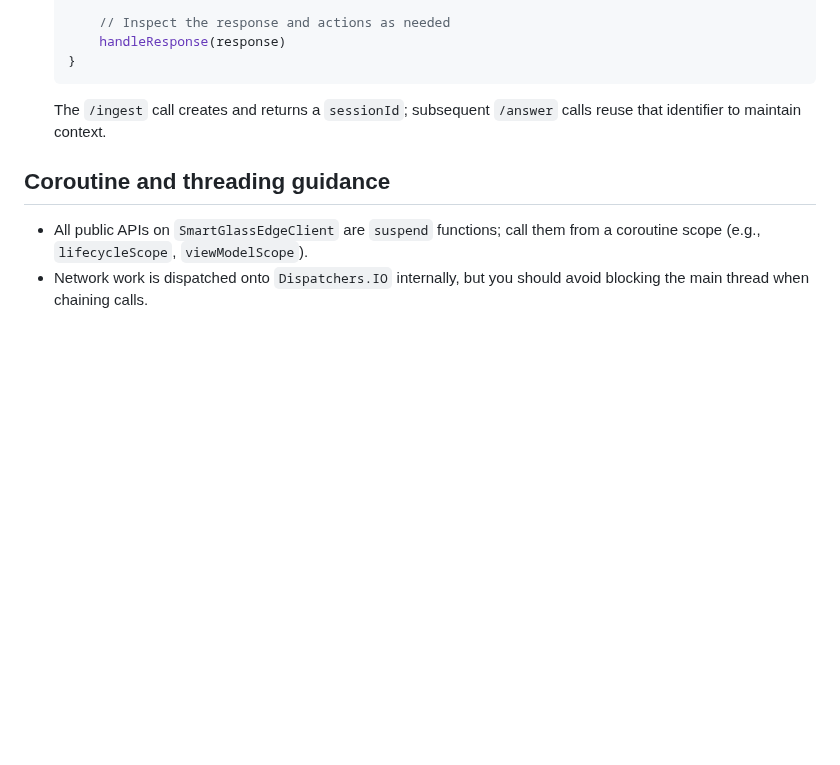
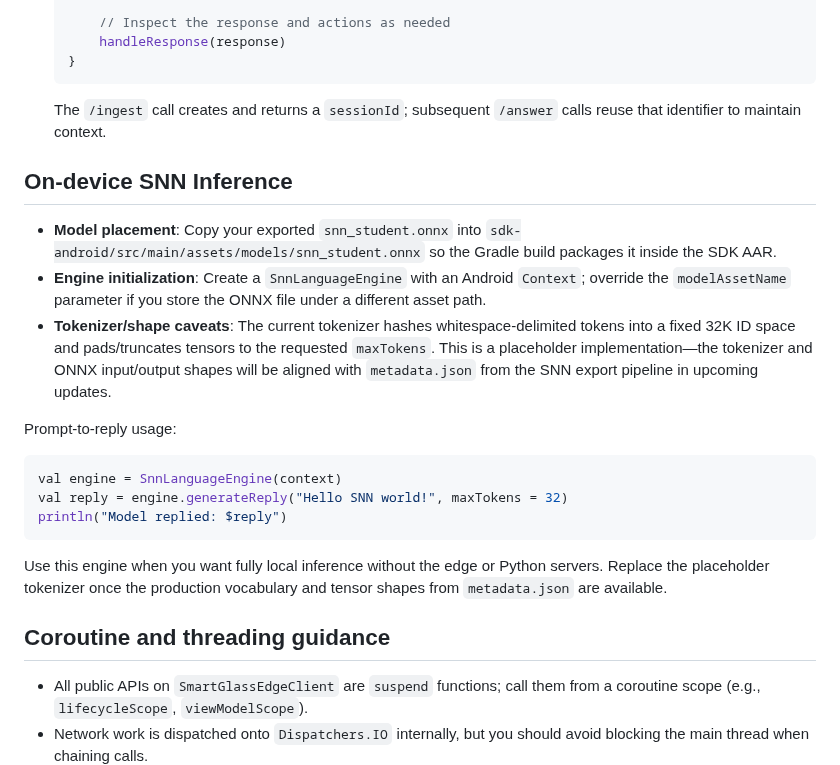
Before and after one commit to farmountain/SmartGlass-AI-Agent, a Markdown page: ANDROID_SDK.md, the part around the change. Drawn GitHub-style; blank space fills up the shorter version.

Commit message:
Add SNN on-device inference guidance to Android SDK docs

````diff
--- a/ANDROID_SDK.md
+++ b/ANDROID_SDK.md
@@ -60,6 +60,21 @@ This guide covers how to consume the SmartGlass Android SDK, configure the edge
    ```
    The `/ingest` call creates and returns a `sessionId`; subsequent `/answer` calls reuse that identifier to maintain context.
 
+## On-device SNN Inference
+- **Model placement**: Copy your exported `snn_student.onnx` into `sdk-android/src/main/assets/models/snn_student.onnx` so the Gradle build packages it inside the SDK AAR.
+- **Engine initialization**: Create a `SnnLanguageEngine` with an Android `Context`; override the `modelAssetName` parameter if you store the ONNX file under a different asset path.
+- **Tokenizer/shape caveats**: The current tokenizer hashes whitespace-delimited tokens into a fixed 32K ID space and pads/truncates tensors to the requested `maxTokens`. This is a placeholder implementation—the tokenizer and ONNX input/output shapes will be aligned with `metadata.json` from the SNN export pipeline in upcoming updates.
+
+Prompt-to-reply usage:
+
+```kotlin
+val engine = SnnLanguageEngine(context)
+val reply = engine.generateReply("Hello SNN world!", maxTokens = 32)
+println("Model replied: $reply")
+```
+
+Use this engine when you want fully local inference without the edge or Python servers. Replace the placeholder tokenizer once the production vocabulary and tensor shapes from `metadata.json` are available.
+
 ## Coroutine and threading guidance
 - All public APIs on `SmartGlassEdgeClient` are `suspend` functions; call them from a coroutine scope (e.g., `lifecycleScope`, `viewModelScope`).
 - Network work is dispatched onto `Dispatchers.IO` internally, but you should avoid blocking the main thread when chaining calls.
````
